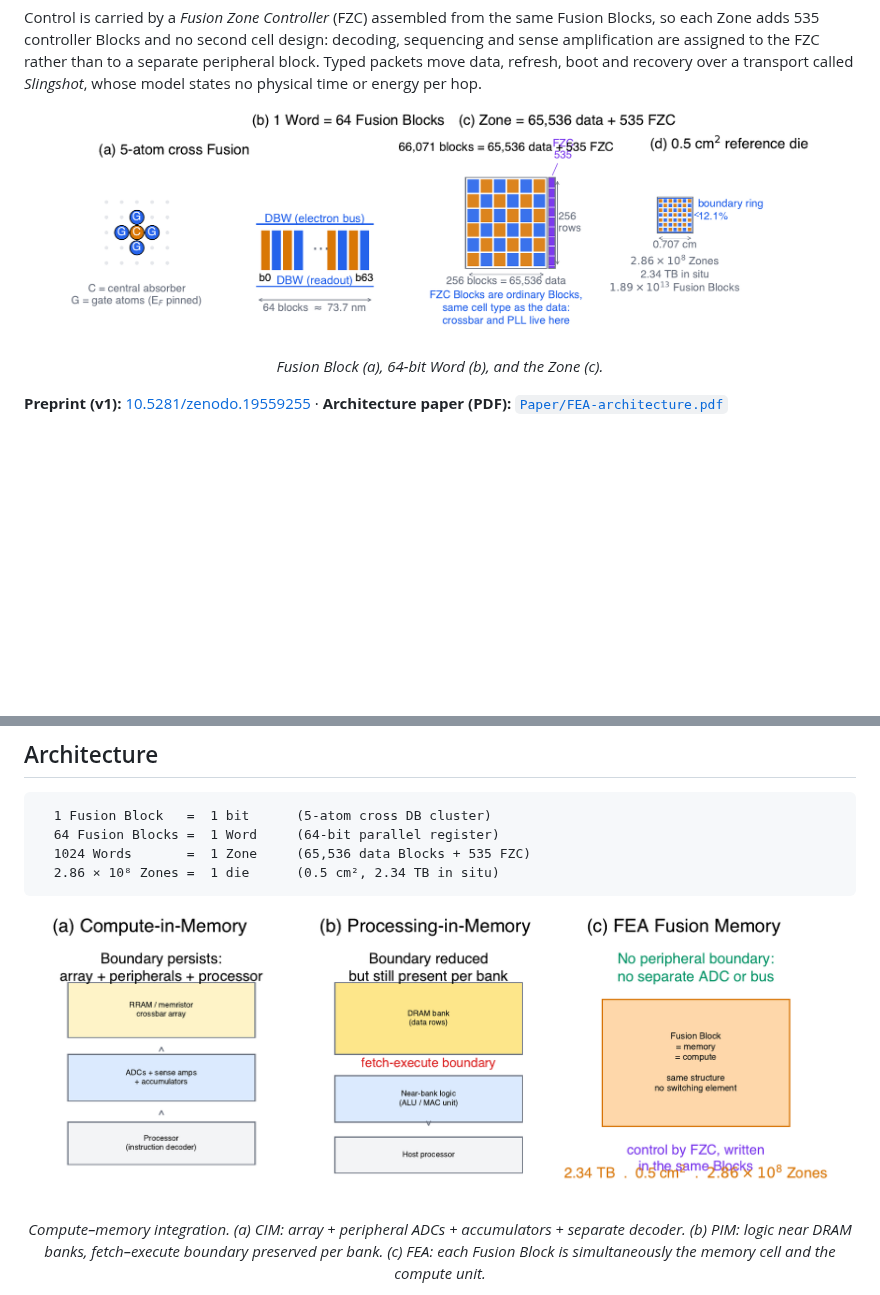
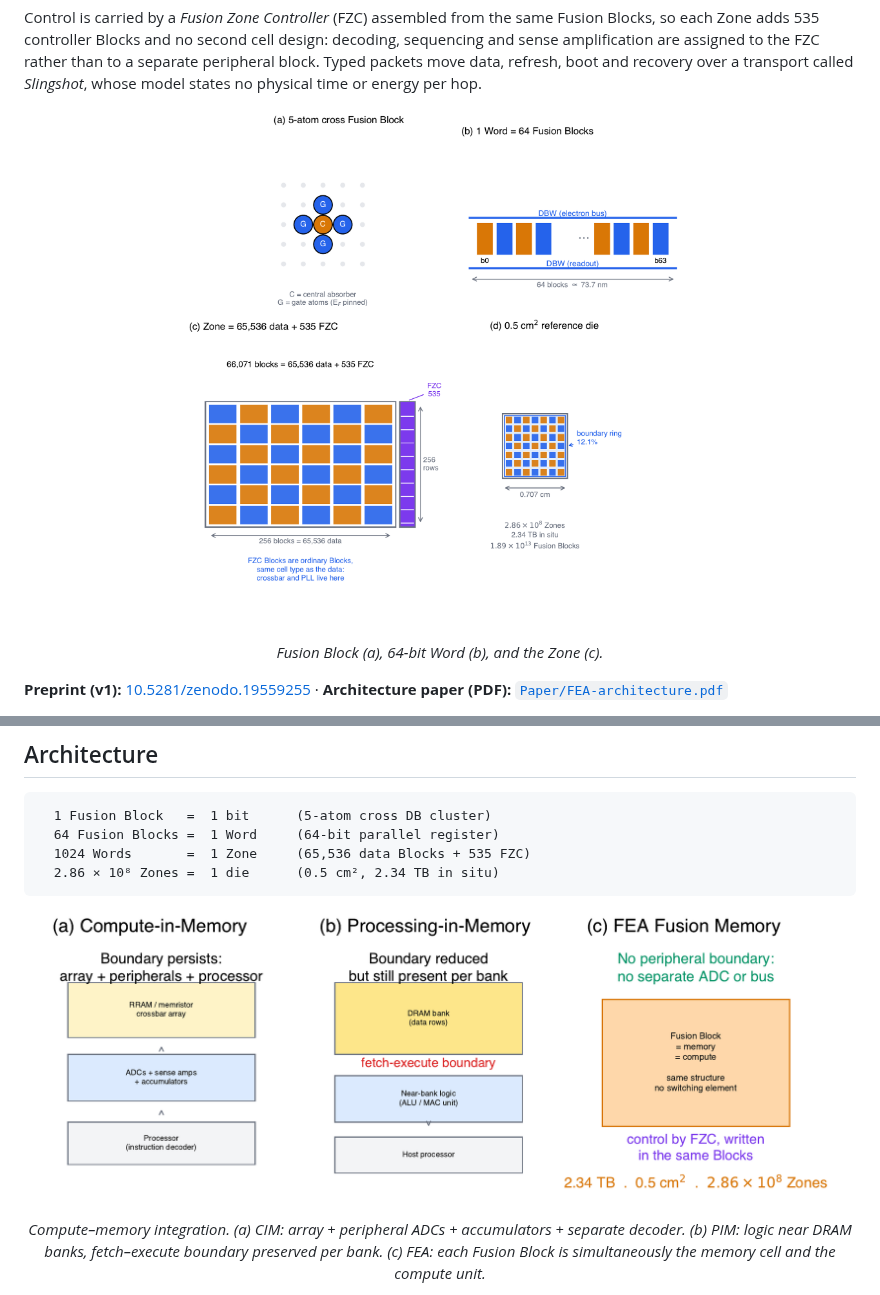
Before and after one commit to Abd0r/FEA, a Markdown page: README.md, 2 parts joined by grey strips. GitHub-like rendering; pictures changed too: docs/img/cim_pim_fea.png, docs/img/fusion_block_hierarchy.png; blank space fills up the shorter version.

Commit message:
fix README figures: two text collisions, and fig1's unbuildable aspect
Both README images were defective. Verified by an independent visual pass:

- fusion_block_hierarchy.png: the purple FZC/535 callout collided with the
  black "66,071 blocks = 65,536 data + 535 FZC" line, making both ambiguous.
- cim_pim_fea.png: the purple "control by FZC, written / in the same Blocks"
  note overlapped the orange "2.34 TB . 0.5 cm^2 . 2.86e8 Zones" line.

Both originated in the source PDFs, not in export or GitHub.

Root cause: fig1 was a 1x4 strip drawn at 13.0 in and shown in the paper at
6.2 in -- a x0.44 shrink. Making its labels legible at that size required
scaling the fonts x1.92, which grew the text upward into its neighbour and
pushed 68 pt of text past the canvas (bbox='tight' silently expanded the
canvas to hide it).

- fig1 redrawn as a 2x2 grid at 7.4 x 7.4 in, designed near display size, with
  the original font sizes restored. Effective label size at manuscript scale is
  6.34 pt (it was 3.64 pt before this session's scaling), and the callout was
  moved clear of the count line.
- fig11's purple note moved up and the orange metrics line moved down.
- README hierarchy image shown at 62% instead of 90%, since it is no longer a
  wide banner.

Verified: zero figures now have text outside their own canvas (fig1 was the
only one, at +68.6 pt); layout linter reports zero collisions; manuscript
builds with 0 fatal,0 undefined,0 overfull,0 underfull and0 off-sheet words.

```diff
--- a/README.md
+++ b/README.md
@@ -19,7 +19,7 @@ refresh, boot and recovery over a transport called *Slingshot*, whose model
 states no physical time or energy per hop.
 
 <p align="center">
-  <img src="docs/img/fusion_block_hierarchy.png" width="90%" alt="Architectural hierarchy: 5-atom Fusion Block, 64-bit Word, and the Zone on H-Si(100)">
+  <img src="docs/img/fusion_block_hierarchy.png" width="62%" alt="Architectural hierarchy: 5-atom Fusion Block, 64-bit Word, and the Zone on H-Si(100)">
 </p>
 
 <p align="center"><em>Fusion Block (a), 64-bit Word (b), and the Zone (c).</em></p>
```
